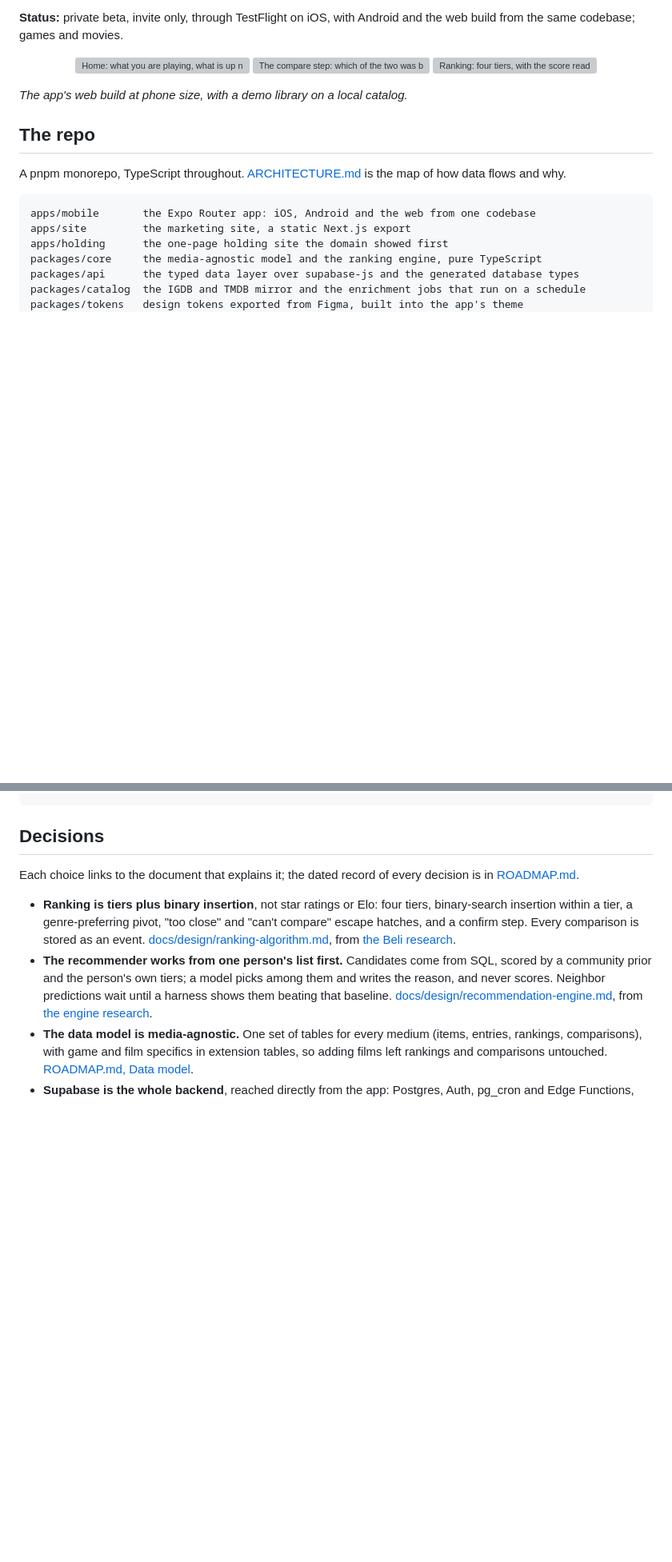
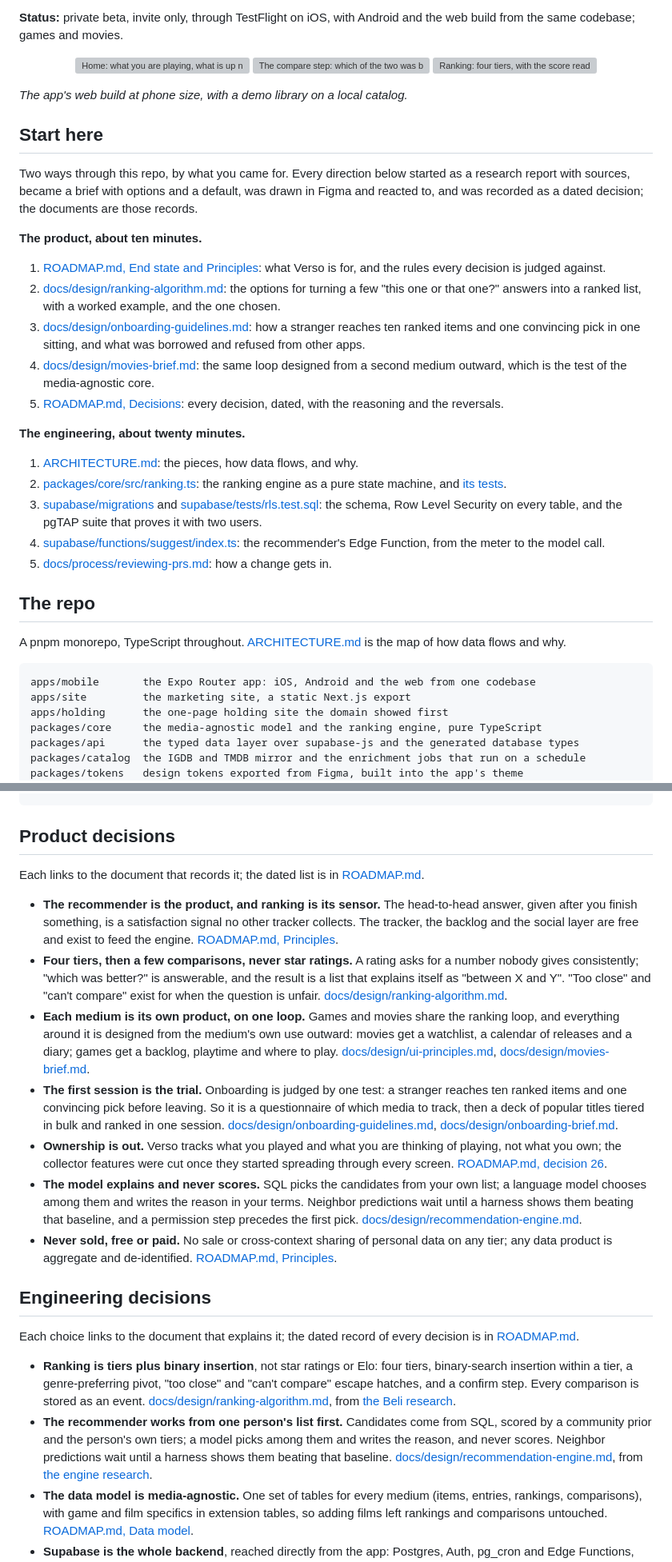
Before and after one commit to rafael-sanchezf/verso, a Markdown page: README.md, 2 parts joined by grey strips. Shown at 80% size. GitHub-like rendering; blank space fills up the shorter version; grey boxes are pictures that could not be loaded.

Commit message:
Sync from 3f20f5d

````diff
--- a/README.md
+++ b/README.md
@@ -11,6 +11,26 @@ In an age of AI, the most valuable resource is human time. An AI can read an ent
 </p>
 
 *The app's web build at phone size, with a demo library on a local catalog.*
+
+## Start here
+
+Two ways through this repo, by what you came for. Every direction below started as a research report with sources, became a brief with options and a default, was drawn in Figma and reacted to, and was recorded as a dated decision; the documents are those records.
+
+**The product, about ten minutes.**
+
+1. [ROADMAP.md, End state and Principles](ROADMAP.md#end-state): what Verso is for, and the rules every decision is judged against.
+2. [docs/design/ranking-algorithm.md](docs/design/ranking-algorithm.md): the options for turning a few "this one or that one?" answers into a ranked list, with a worked example, and the one chosen.
+3. [docs/design/onboarding-guidelines.md](docs/design/onboarding-guidelines.md): how a stranger reaches ten ranked items and one convincing pick in one sitting, and what was borrowed and refused from other apps.
+4. [docs/design/movies-brief.md](docs/design/movies-brief.md): the same loop designed from a second medium outward, which is the test of the media-agnostic core.
+5. [ROADMAP.md, Decisions](ROADMAP.md#decisions): every decision, dated, with the reasoning and the reversals.
+
+**The engineering, about twenty minutes.**
+
+1. [ARCHITECTURE.md](ARCHITECTURE.md): the pieces, how data flows, and why.
+2. [packages/core/src/ranking.ts](packages/core/src/ranking.ts): the ranking engine as a pure state machine, and [its tests](packages/core/test/ranking.test.ts).
+3. [supabase/migrations](supabase/migrations) and [supabase/tests/rls.test.sql](supabase/tests/rls.test.sql): the schema, Row Level Security on every table, and the pgTAP suite that proves it with two users.
+4. [supabase/functions/suggest/index.ts](supabase/functions/suggest/index.ts): the recommender's Edge Function, from the meter to the model call.
+5. [docs/process/reviewing-prs.md](docs/process/reviewing-prs.md): how a change gets in.
 
 ## The repo
 
@@ -28,7 +48,19 @@ supabase/         migrations, pgTAP suites, four Deno Edge Functions, local conf
 docs/             design, specs, research, process; docs/README.md is the index
 ```
 
-## Decisions
+## Product decisions
+
+Each links to the document that records it; the dated list is in [ROADMAP.md](ROADMAP.md#decisions).
+
+- **The recommender is the product, and ranking is its sensor.** The head-to-head answer, given after you finish something, is a satisfaction signal no other tracker collects. The tracker, the backlog and the social layer are free and exist to feed the engine. [ROADMAP.md, Principles](ROADMAP.md#principles).
+- **Four tiers, then a few comparisons, never star ratings.** A rating asks for a number nobody gives consistently; "which was better?" is answerable, and the result is a list that explains itself as "between X and Y". "Too close" and "can't compare" exist for when the question is unfair. [docs/design/ranking-algorithm.md](docs/design/ranking-algorithm.md).
+- **Each medium is its own product, on one loop.** Games and movies share the ranking loop, and everything around it is designed from the medium's own use outward: movies get a watchlist, a calendar of releases and a diary; games get a backlog, playtime and where to play. [docs/design/ui-principles.md](docs/design/ui-principles.md), [docs/design/movies-brief.md](docs/design/movies-brief.md).
+- **The first session is the trial.** Onboarding is judged by one test: a stranger reaches ten ranked items and one convincing pick before leaving. So it is a questionnaire of which media to track, then a deck of popular titles tiered in bulk and ranked in one session. [docs/design/onboarding-guidelines.md](docs/design/onboarding-guidelines.md), [docs/design/onboarding-brief.md](docs/design/onboarding-brief.md).
+- **Ownership is out.** Verso tracks what you played and what you are thinking of playing, not what you own; the collector features were cut once they started spreading through every screen. [ROADMAP.md, decision 26](ROADMAP.md#decisions).
+- **The model explains and never scores.** SQL picks the candidates from your own list; a language model chooses among them and writes the reason in your terms. Neighbor predictions wait until a harness shows them beating that baseline, and a permission step precedes the first pick. [docs/design/recommendation-engine.md](docs/design/recommendation-engine.md).
+- **Never sold, free or paid.** No sale or cross-context sharing of personal data on any tier; any data product is aggregate and de-identified. [ROADMAP.md, Principles](ROADMAP.md#principles).
+
+## Engineering decisions
 
 Each choice links to the document that explains it; the dated record of every decision is in [ROADMAP.md](ROADMAP.md#decisions).
 
````
Also changed, not shown: docs/README.md (+2 -0 lines).
